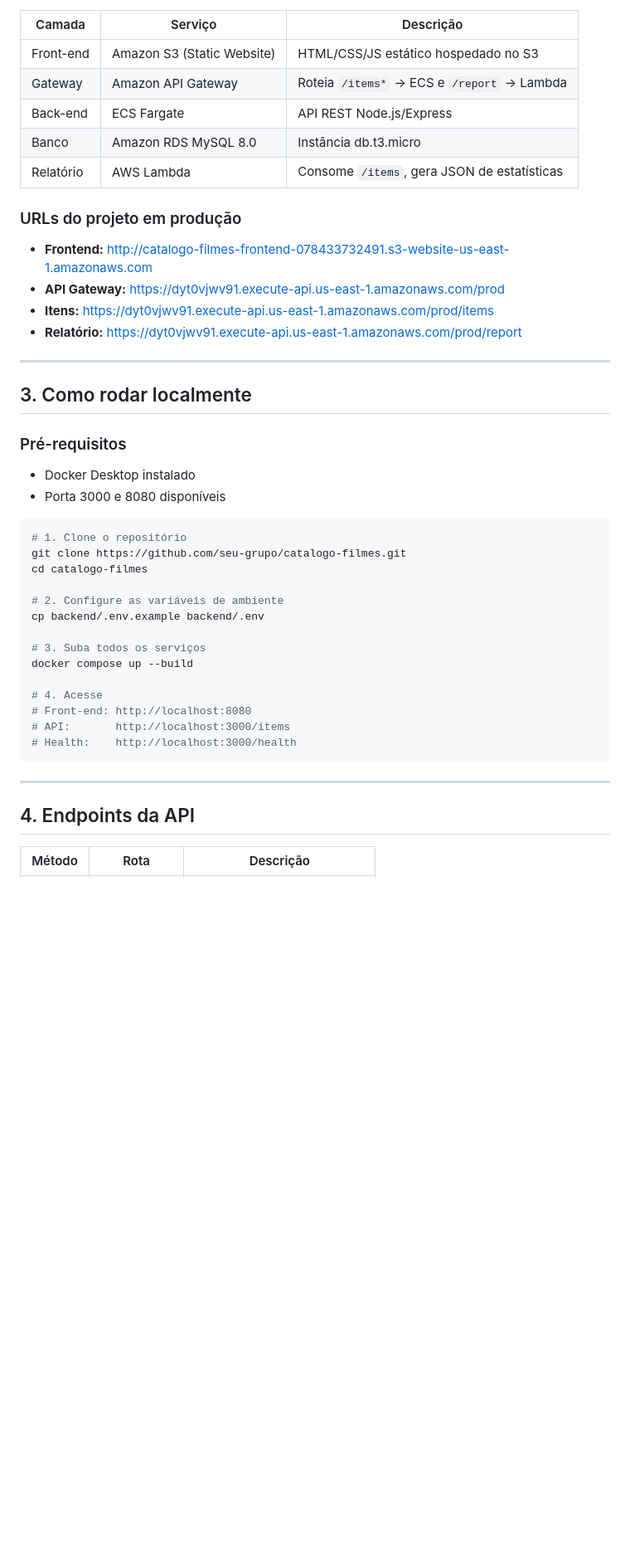
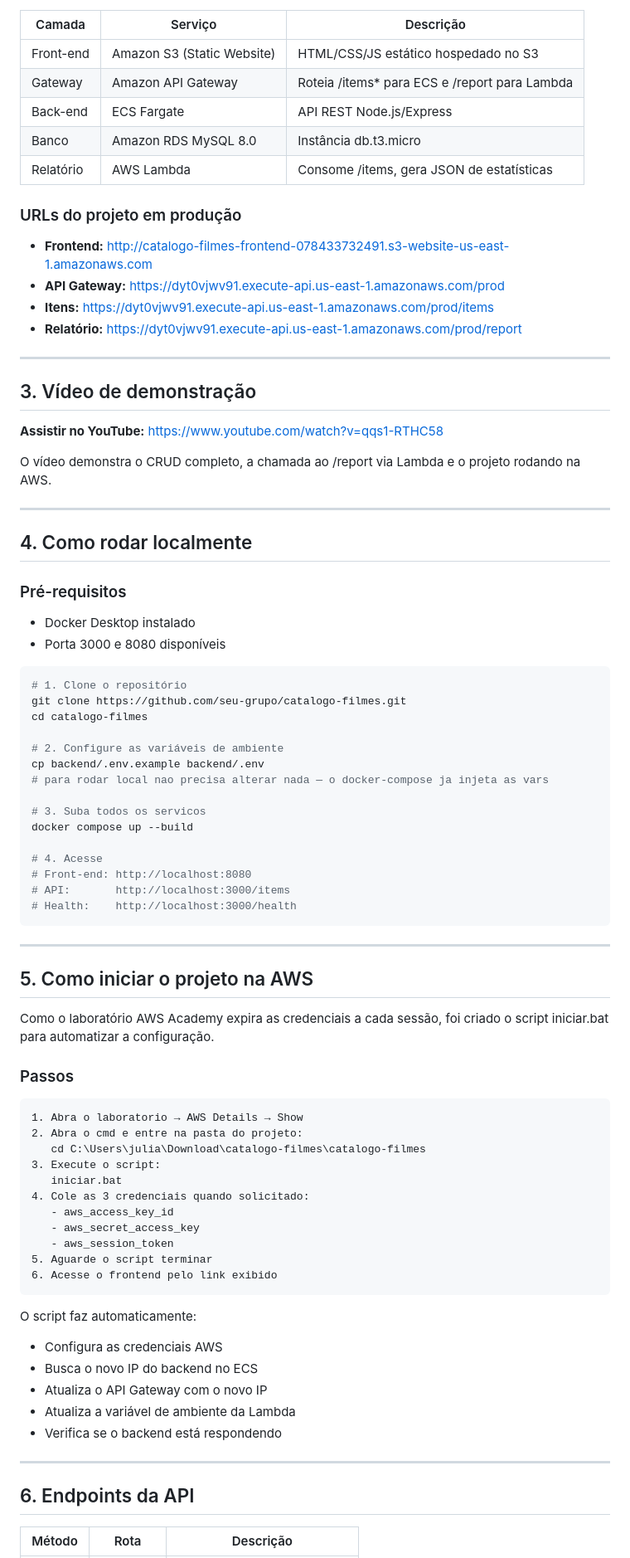
Before and after one commit to JuliaDAgrella/catalogo-filmes, a Markdown page: catalogo-filmes/README.md, the part around one of its changes. Shown at 83% size. Rendered like a GitHub page; blank space fills up the shorter version.

````diff
--- a/catalogo-filmes/README.md
+++ b/catalogo-filmes/README.md
@@ -41,10 +41,10 @@ Amazon API Gateway
 | Camada | Serviço | Descrição |
 |--------|---------|-----------|
 | Front-end | Amazon S3 (Static Website) | HTML/CSS/JS estático hospedado no S3 |
-| Gateway | Amazon API Gateway | Roteia `/items*` → ECS e `/report` → Lambda |
+| Gateway | Amazon API Gateway | Roteia /items* para ECS e /report para Lambda |
 | Back-end | ECS Fargate | API REST Node.js/Express |
 | Banco | Amazon RDS MySQL 8.0 | Instância db.t3.micro |
-| Relatório | AWS Lambda | Consome `/items`, gera JSON de estatísticas |
+| Relatório | AWS Lambda | Consome /items, gera JSON de estatísticas |
 
 ### URLs do projeto em produção
 
@@ -55,7 +55,15 @@ Amazon API Gateway
 
 ---
 
-## 3. Como rodar localmente
+## 3. Vídeo de demonstração
+
+**Assistir no YouTube:** https://www.youtube.com/watch?v=qqs1-RTHC58
+
+O vídeo demonstra o CRUD completo, a chamada ao /report via Lambda e o projeto rodando na AWS.
+
+---
+
+## 4. Como rodar localmente
 
 ### Pré-requisitos
 - Docker Desktop instalado
@@ -68,8 +76,9 @@ cd catalogo-filmes
 
 # 2. Configure as variáveis de ambiente
 cp backend/.env.example backend/.env
+# para rodar local nao precisa alterar nada — o docker-compose ja injeta as vars
 
-# 3. Suba todos os serviços
+# 3. Suba todos os servicos
 docker compose up --build
 
 # 4. Acesse
@@ -80,7 +89,35 @@ docker compose up --build
 
 ---
 
-## 4. Endpoints da API
+## 5. Como iniciar o projeto na AWS
+
+Como o laboratório AWS Academy expira as credenciais a cada sessão, foi criado o script iniciar.bat para automatizar a configuração.
+
+### Passos
+```
+1. Abra o laboratorio → AWS Details → Show
+2. Abra o cmd e entre na pasta do projeto:
+   cd C:\Users\julia\Download\catalogo-filmes\catalogo-filmes
+3. Execute o script:
+   iniciar.bat
+4. Cole as 3 credenciais quando solicitado:
+   - aws_access_key_id
+   - aws_secret_access_key
+   - aws_session_token
+5. Aguarde o script terminar
+6. Acesse o frontend pelo link exibido
+```
+
+O script faz automaticamente:
+- Configura as credenciais AWS
+- Busca o novo IP do backend no ECS
+- Atualiza o API Gateway com o novo IP
+- Atualiza a variável de ambiente da Lambda
+- Verifica se o backend está respondendo
+
+---
+
+## 6. Endpoints da API
 
 | Método | Rota | Descrição |
 |--------|------|-----------|
````
Also changed, not shown: other parts of catalogo-filmes/README.md (+52 -36 lines).
